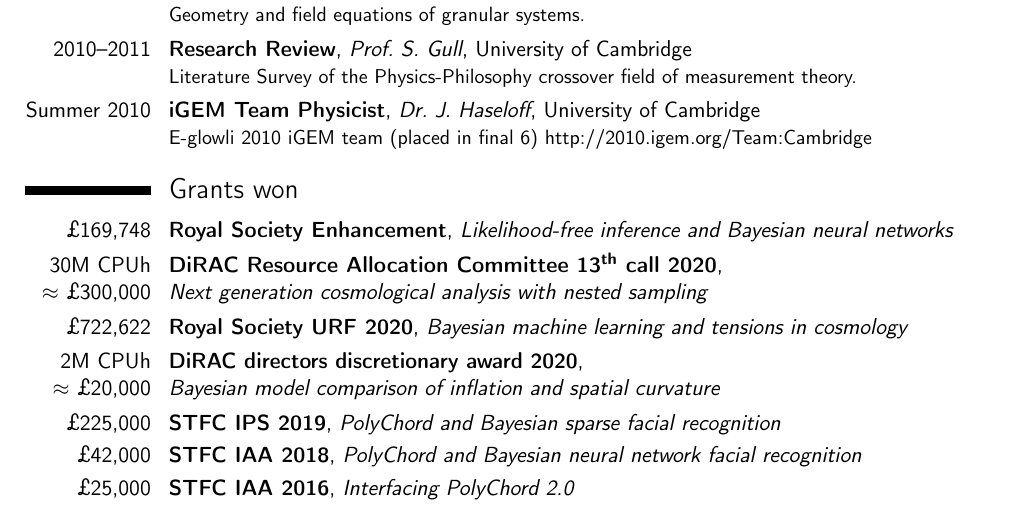
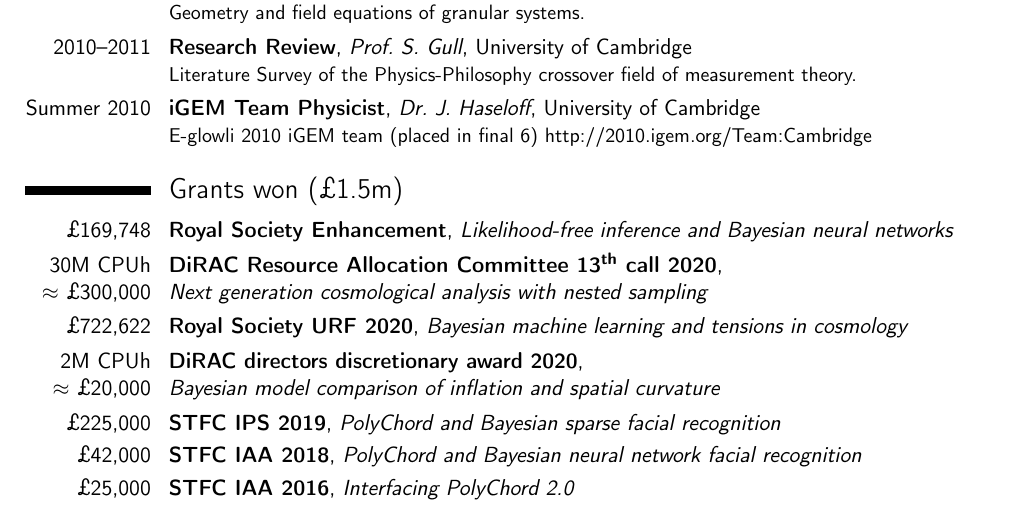
Before and after one commit to williamjameshandley/CV, a LaTeX CV (CV.tex): part of page 1 of 9, cut so that both start at the same text. Compiled offline with pdfLaTeX.

Commit message:
Minor update

```diff
--- a/CV.tex
+++ b/CV.tex
@@ -110,7 +110,7 @@ Geometry and field equations of granular systems.
 }
 
 
-\section{Grants won}
+\section{Grants won (\pounds{}1.5m)}
 \cventry{\pounds{}169,748}{Royal Society Enhancement}{Likelihood-free inference and Bayesian neural networks} {}{}{}
 \cventry{30M CPUh $\approx$~\pounds{}300,000}{DiRAC Resource Allocation Committee 13\textsuperscript{th} call 2020}{\hspace{130pt} \linebreak Next generation cosmological analysis with nested sampling} {}{}{}
 \cventry{\pounds{}722,622}{Royal Society URF 2020}{Bayesian machine learning and tensions in cosmology} {}{}{}
```
Also changed, not shown: CV.pdf.
